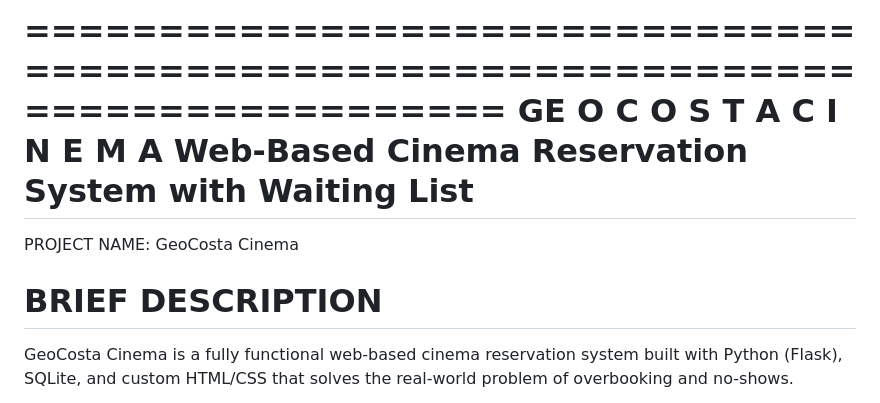
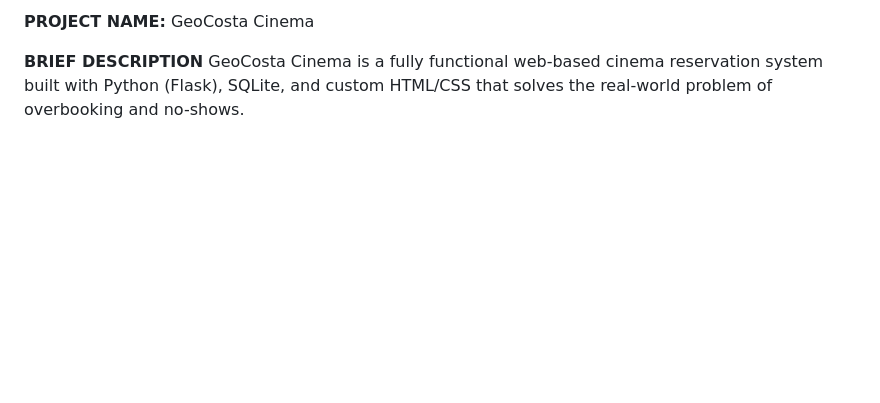
Before and after one commit to ananobakh/GeoCostaCinema, a Markdown page: README.md, the part around one of its changes. Drawn GitHub-style; blank space fills up the shorter version.

```diff
--- a/README.md
+++ b/README.md
@@ -1,12 +1,6 @@
-================================================================================
-                        GE O C O S T A   C I N E M A
-                Web-Based Cinema Reservation System with Waiting List
-================================================================================
+**PROJECT NAME:** GeoCosta Cinema
 
-PROJECT NAME: GeoCosta Cinema
-
-BRIEF DESCRIPTION
-================================================================================
+**BRIEF DESCRIPTION**
 GeoCosta Cinema is a fully functional web-based cinema reservation system built
 with Python (Flask), SQLite, and custom HTML/CSS that solves the real-world
 problem of overbooking and no-shows.
```
Also changed, not shown: other parts of README.md (+9 -19 lines).
